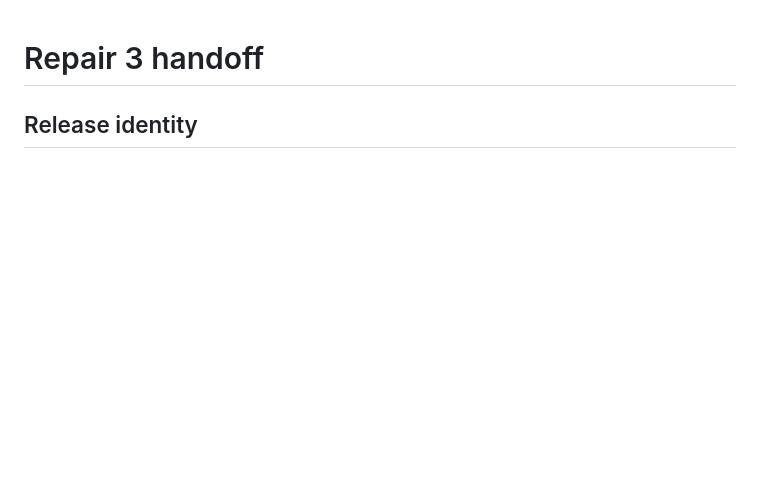
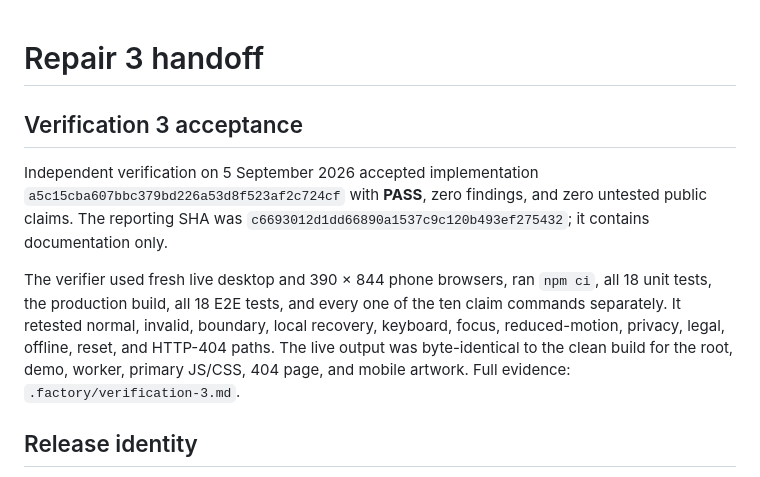
Before and after one commit to B-Divyesh/sf-boardgame-catalog-import-debugger, a Markdown page: .factory/handoff.md, the part around the change. Rendered like a GitHub page; blank space fills up the shorter version.

Commit message:
docs: record verification 3 pass

```diff
--- a/.factory/handoff.md
+++ b/.factory/handoff.md
@@ -1,4 +1,19 @@
 # Repair 3 handoff
+
+## Verification 3 acceptance
+
+Independent verification on 5 September 2026 accepted implementation
+`a5c15cba607bbc379bd226a53d8f523af2c724cf` with **PASS**, zero findings, and
+zero untested public claims. The reporting SHA was
+`c6693012d1dd66890a1537c9c120b493ef275432`; it contains documentation only.
+
+The verifier used fresh live desktop and 390 × 844 phone browsers, ran
+`npm ci`, all 18 unit tests, the production build, all 18 E2E tests, and every
+one of the ten claim commands separately. It retested normal, invalid,
+boundary, local recovery, keyboard, focus, reduced-motion, privacy, legal,
+offline, reset, and HTTP-404 paths. The live output was byte-identical to the
+clean build for the root, demo, worker, primary JS/CSS, 404 page, and mobile
+artwork. Full evidence: `.factory/verification-3.md`.
 
 ## Release identity
 
```
Also changed, not shown: .factory/verification-3.md (added, +121 -0 lines).
